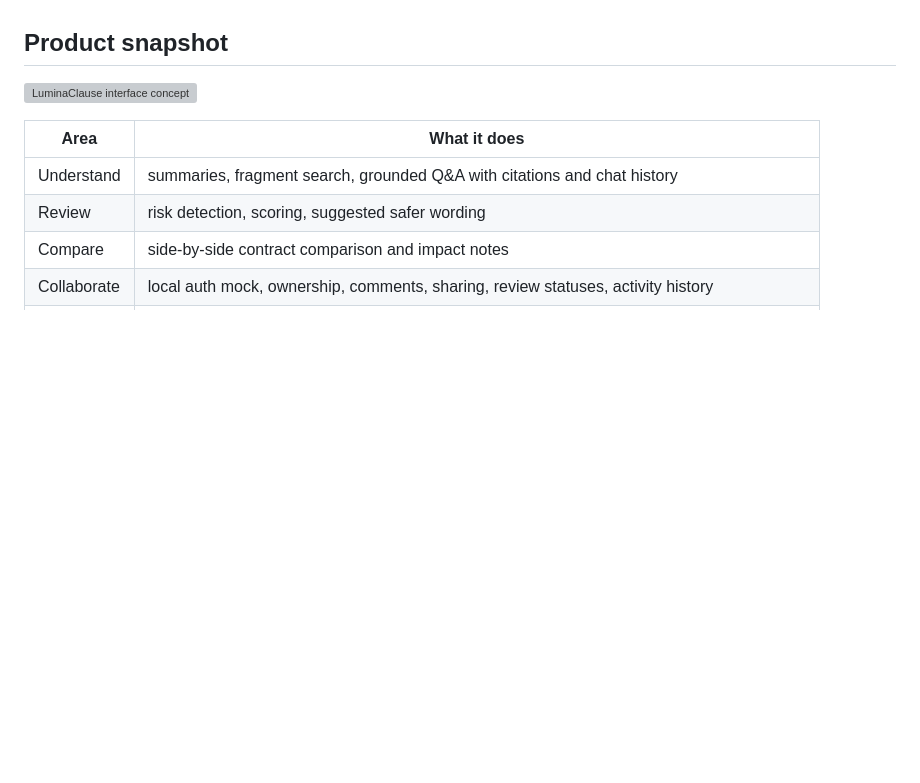
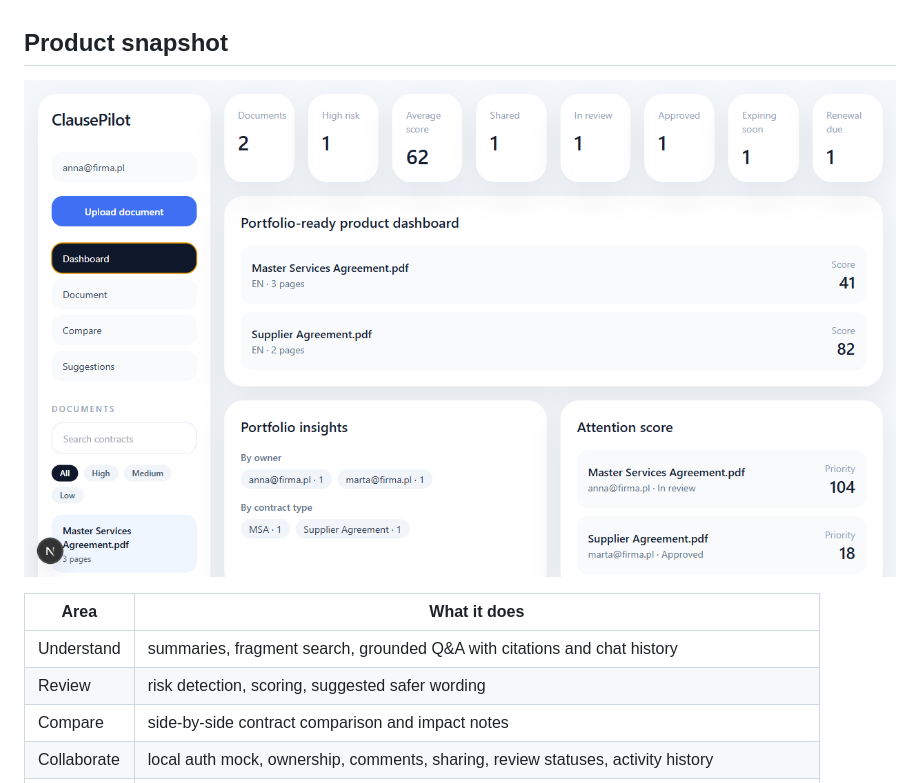
Before and after one commit to amanda0706/AI-Documents-Chat, a Markdown page: README.md, the part around the change. Rendered like a GitHub page; blank space fills up the shorter version; grey boxes are pictures that could not be loaded.

Commit message:
docs: fix readme preview screenshot

```diff
--- a/README.md
+++ b/README.md
@@ -9,7 +9,7 @@ LuminaClause is built as a practical **AI Contract / Document Assistant** rather
 
 ## Product snapshot
 
-![LuminaClause interface concept](design/luminaclause-concept.png)
+![LuminaClause dashboard preview](docs/screenshots/dashboard.png)
 
 | Area | What it does |
 | --- | --- |
```
